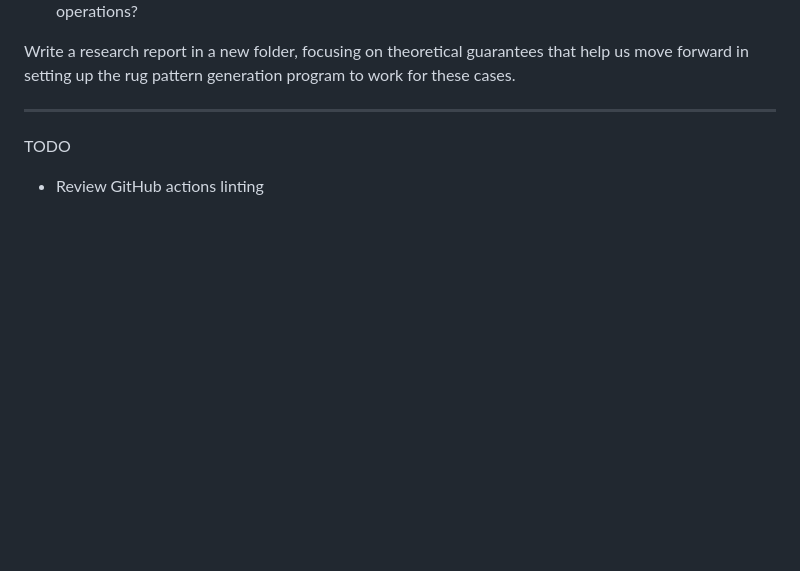
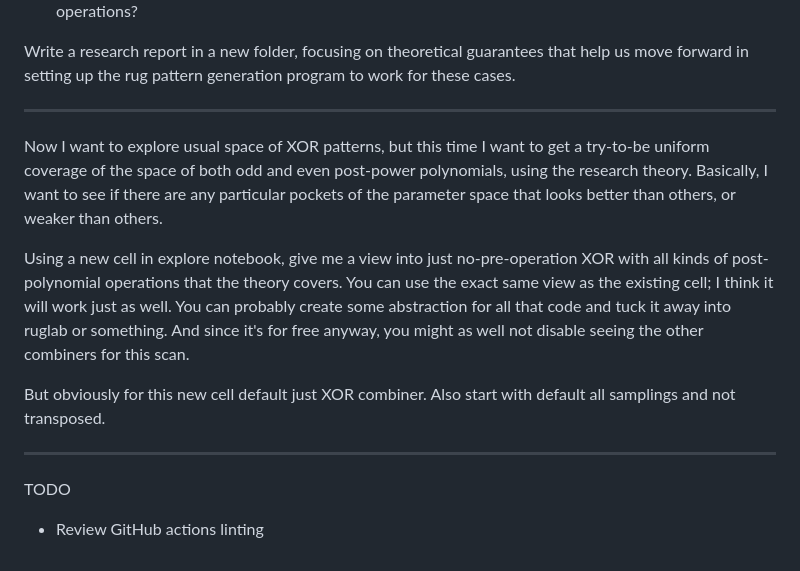
Before and after one commit to yumichael/rug, a Markdown page: notes/yumichael/2026-10-00 rug.md, the part around the change. GitHub-like rendering; blank space fills up the shorter version.

Commit message:
Research tool: AI instructions

```diff
--- a/notes/yumichael/2026-10-00 rug.md
+++ b/notes/yumichael/2026-10-00 rug.md
@@ -215,6 +215,14 @@ Write a research report in a new folder, focusing on theoretical guarantees that
 
 ---
 
+Now I want to explore usual space of XOR patterns, but this time I want to get a try-to-be uniform coverage of the space of both odd and even post-power polynomials, using the research theory. Basically, I want to see if there are any particular pockets of the parameter space that looks better than others, or weaker than others.
+
+Using a new cell in explore notebook, give me a view into just no-pre-operation XOR with all kinds of post-polynomial operations that the theory covers. You can use the exact same view as the existing cell; I think it will work just as well. You can probably create some abstraction for all that code and tuck it away into ruglab or something. And since it's for free anyway, you might as well not disable seeing the other combiners for this scan.
+
+But obviously for this new cell default just XOR combiner. Also start with default all samplings and not transposed.
+
+---
+
 TODO
 
 - Review GitHub actions linting
```
